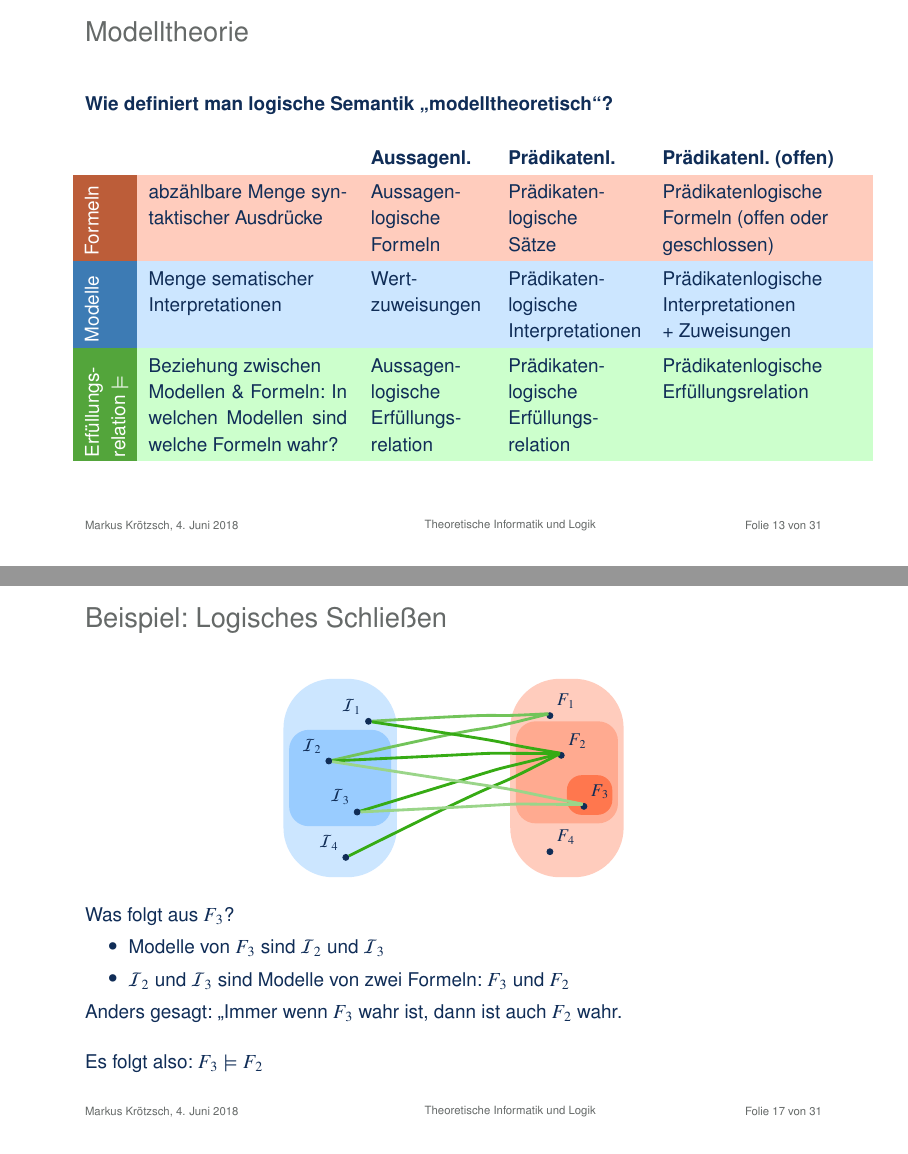
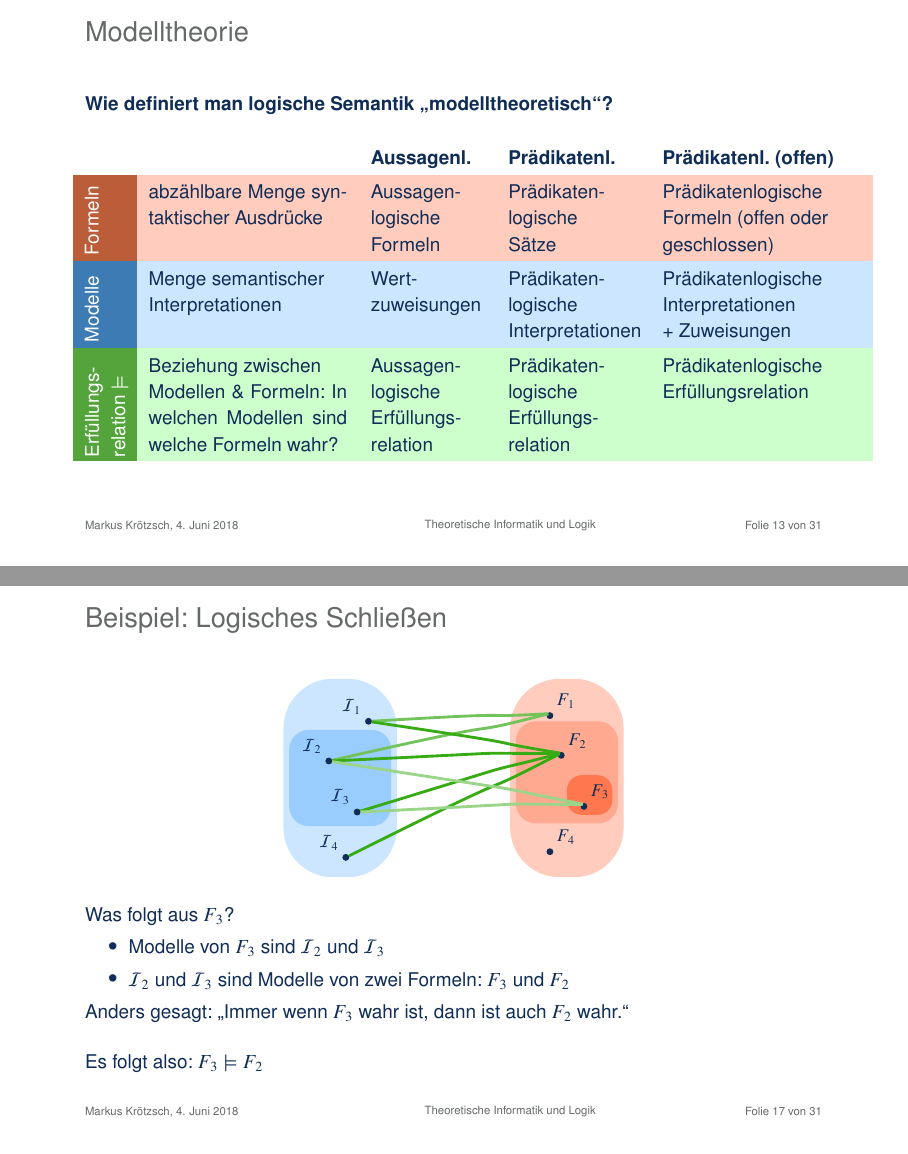
Before and after one commit to knowsys/TheoLog, LaTeX slides (Vorlesungen/lecture-14.tex): pages 17 and 32 of 64, joined at a grey line. Compiled offline with pdfLaTeX.

Commit message:
fix two typos in lecture 14

```diff
--- a/Vorlesungen/lecture-14.tex
+++ b/Vorlesungen/lecture-14.tex
@@ -254,7 +254,7 @@ Dies definiert die Eigenschaften eines binären Prädikates $\preceq$ (hier infi
 \rowcolor{lightblue!30}
 \cellcolor{darkblue!70!gray}
 \raisebox{-1cm}{\rotatebox{90}{\textcolor{white}{Modelle}}}
-	& Menge sematischer\newline \mbox{Interpretationen}\newline ~
+	& Menge semantischer\newline \mbox{Interpretationen}\newline ~
 	& {Wert\-zuweisungen}
 	& {Prädikaten\-logische\newline Interpretationen}
 	& {Prädikatenlogische\newline Interpretationen\newline + Zuweisungen}\\%[-3ex]
```
Also changed, not shown: Vorlesungen/lecture-14.tex (2 more changed lines).
